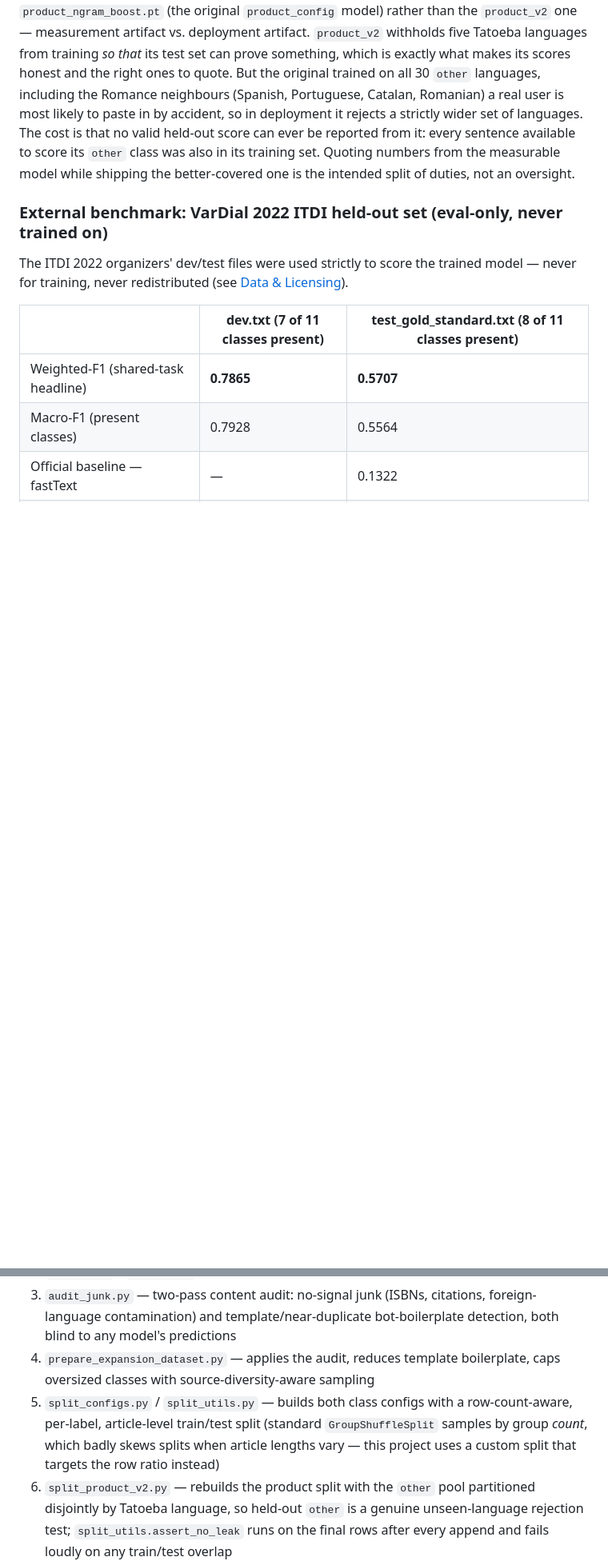
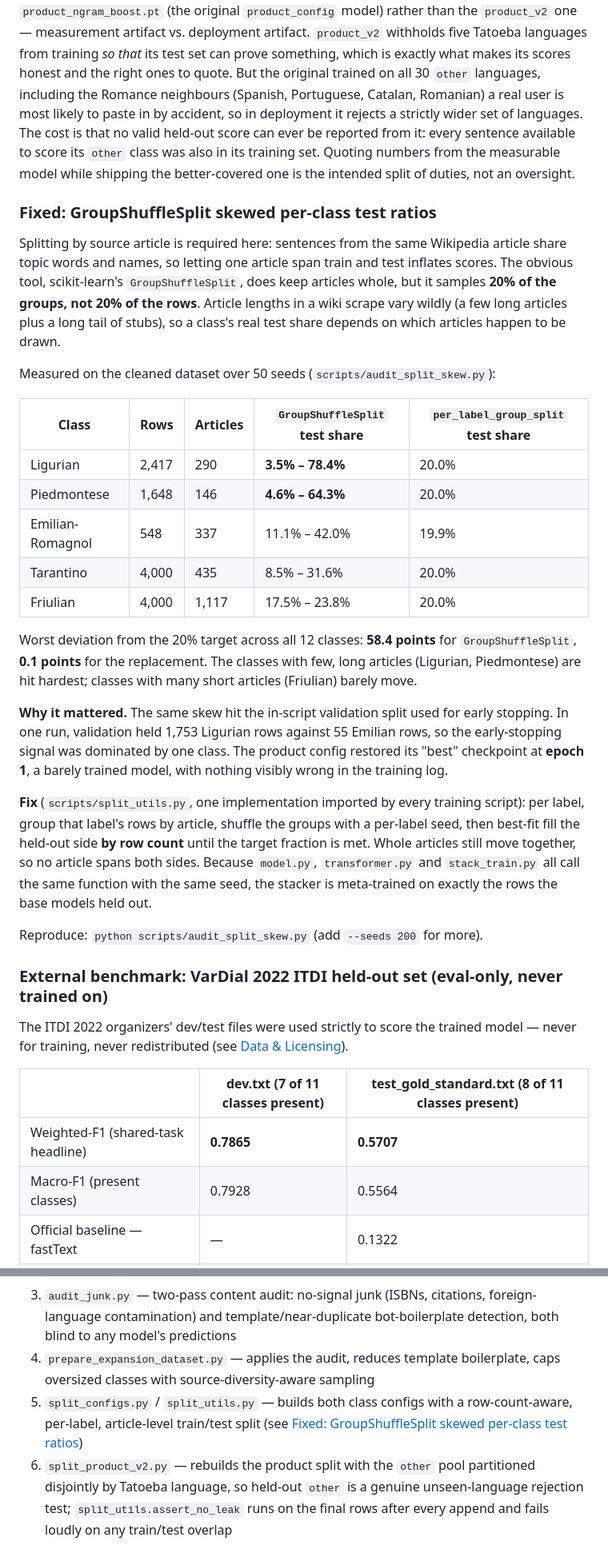
Before and after one commit to danjack0/dialettometro, a Markdown page: README.md, 2 parts joined by grey strips. Shown at 80% size. Rendered like a GitHub page; blank space fills up the shorter version.

Commit message:
Document fix for GroupShuffleSplit skewed test ratios
Added a section explaining the fix for skewed test ratios caused by `GroupShuffleSplit`. The new method ensures articles are grouped and shuffled correctly to maintain balanced test shares across classes.

```diff
--- a/README.md
+++ b/README.md
@@ -128,6 +128,47 @@ was also in its training set. Quoting numbers from the measurable model while
 shipping the better-covered one is the intended split of duties, not an
 oversight.
 
+### Fixed: GroupShuffleSplit skewed per-class test ratios
+
+Splitting by source article is required here: sentences from the same
+Wikipedia article share topic words and names, so letting one article span
+train and test inflates scores. The obvious tool, scikit-learn's
+`GroupShuffleSplit`, does keep articles whole, but it samples **20% of the
+groups, not 20% of the rows**. Article lengths in a wiki scrape vary wildly (a
+few long articles plus a long tail of stubs), so a class's real test share
+depends on which articles happen to be drawn.
+
+Measured on the cleaned dataset over 50 seeds (`scripts/audit_split_skew.py`):
+
+| Class | Rows | Articles | `GroupShuffleSplit` test share | `per_label_group_split` test share |
+|---|---|---|---|---|
+| Ligurian | 2,417 | 290 | **3.5% – 78.4%** | 20.0% |
+| Piedmontese | 1,648 | 146 | **4.6% – 64.3%** | 20.0% |
+| Emilian-Romagnol | 548 | 337 | 11.1% – 42.0% | 19.9% |
+| Tarantino | 4,000 | 435 | 8.5% – 31.6% | 20.0% |
+| Friulian | 4,000 | 1,117 | 17.5% – 23.8% | 20.0% |
+
+Worst deviation from the 20% target across all 12 classes: **58.4 points** for
+`GroupShuffleSplit`, **0.1 points** for the replacement. The classes with few,
+long articles (Ligurian, Piedmontese) are hit hardest; classes with many short
+articles (Friulian) barely move.
+
+**Why it mattered.** The same skew hit the in-script validation split used for
+early stopping. In one run, validation held 1,753 Ligurian rows against 55
+Emilian rows, so the early-stopping signal was dominated by one class. The
+product config restored its "best" checkpoint at **epoch 1**, a barely trained
+model, with nothing visibly wrong in the training log.
+
+**Fix** (`scripts/split_utils.py`, one implementation imported by every
+training script): per label, group that label's rows by article, shuffle the
+groups with a per-label seed, then best-fit fill the held-out side **by row
+count** until the target fraction is met. Whole articles still move together,
+so no article spans both sides. Because `model.py`, `transformer.py` and
+`stack_train.py` all call the same function with the same seed, the stacker is
+meta-trained on exactly the rows the base models held out.
+
+Reproduce: `python scripts/audit_split_skew.py` (add `--seeds 200` for more).
+
 ### External benchmark: VarDial 2022 ITDI held-out set (eval-only, never trained on)
 
 The ITDI 2022 organizers' dev/test files were used strictly to score the
@@ -212,10 +253,8 @@ index.html   frontend, served by scripts/app.py
 4. `prepare_expansion_dataset.py` — applies the audit, reduces template
    boilerplate, caps oversized classes with source-diversity-aware sampling
 5. `split_configs.py` / `split_utils.py` — builds both class configs with a
-   row-count-aware, per-label, article-level train/test split (standard
-   `GroupShuffleSplit` samples by group *count*, which badly skews splits
-   when article lengths vary — this project uses a custom split that targets
-   the row ratio instead)
+   row-count-aware, per-label, article-level train/test split (see
+   [Fixed: GroupShuffleSplit skewed per-class test ratios](#fixed-groupshufflesplit-skewed-per-class-test-ratios))
 6. `split_product_v2.py` — rebuilds the product split with the `other` pool
    partitioned disjointly by Tatoeba language, so held-out `other` is a genuine
    unseen-language rejection test; `split_utils.assert_no_leak` runs on the
```
